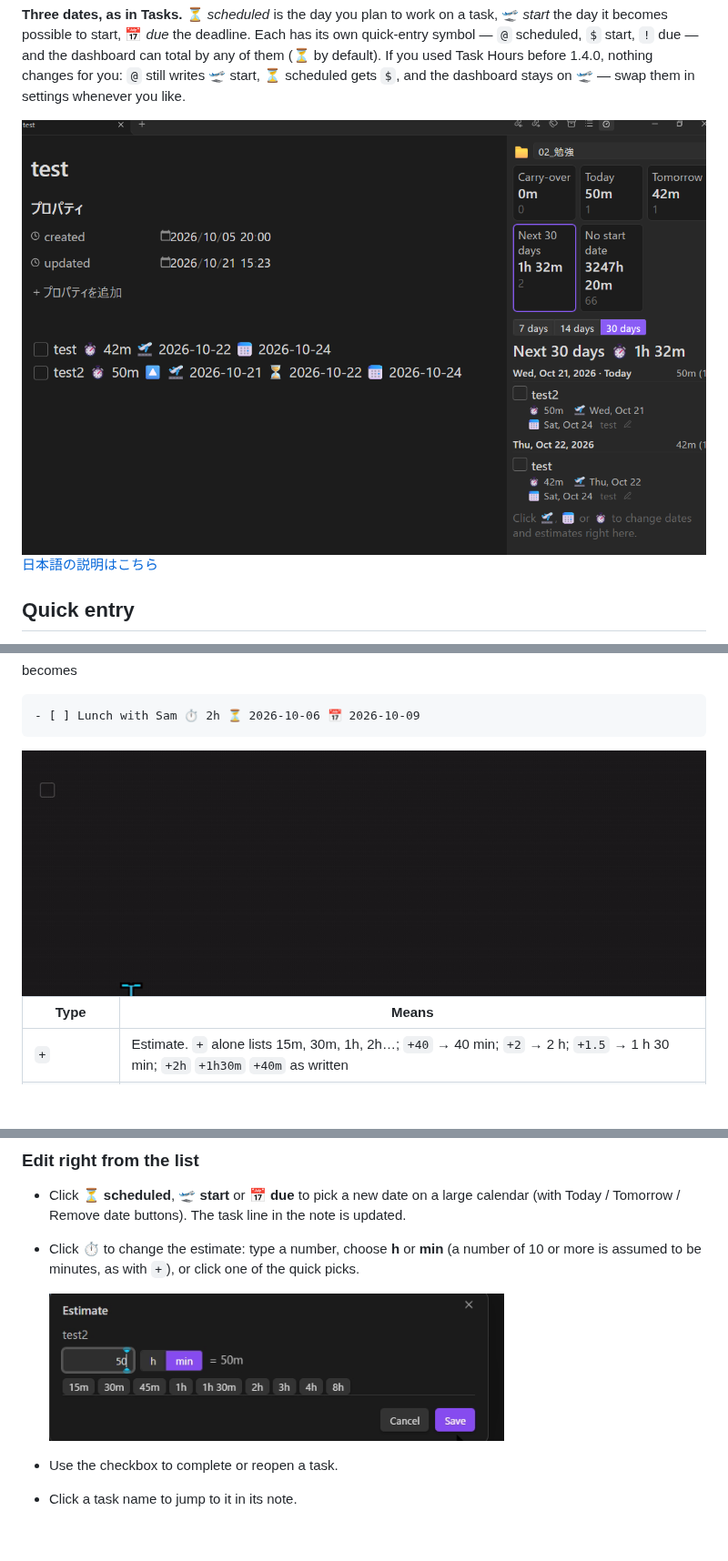
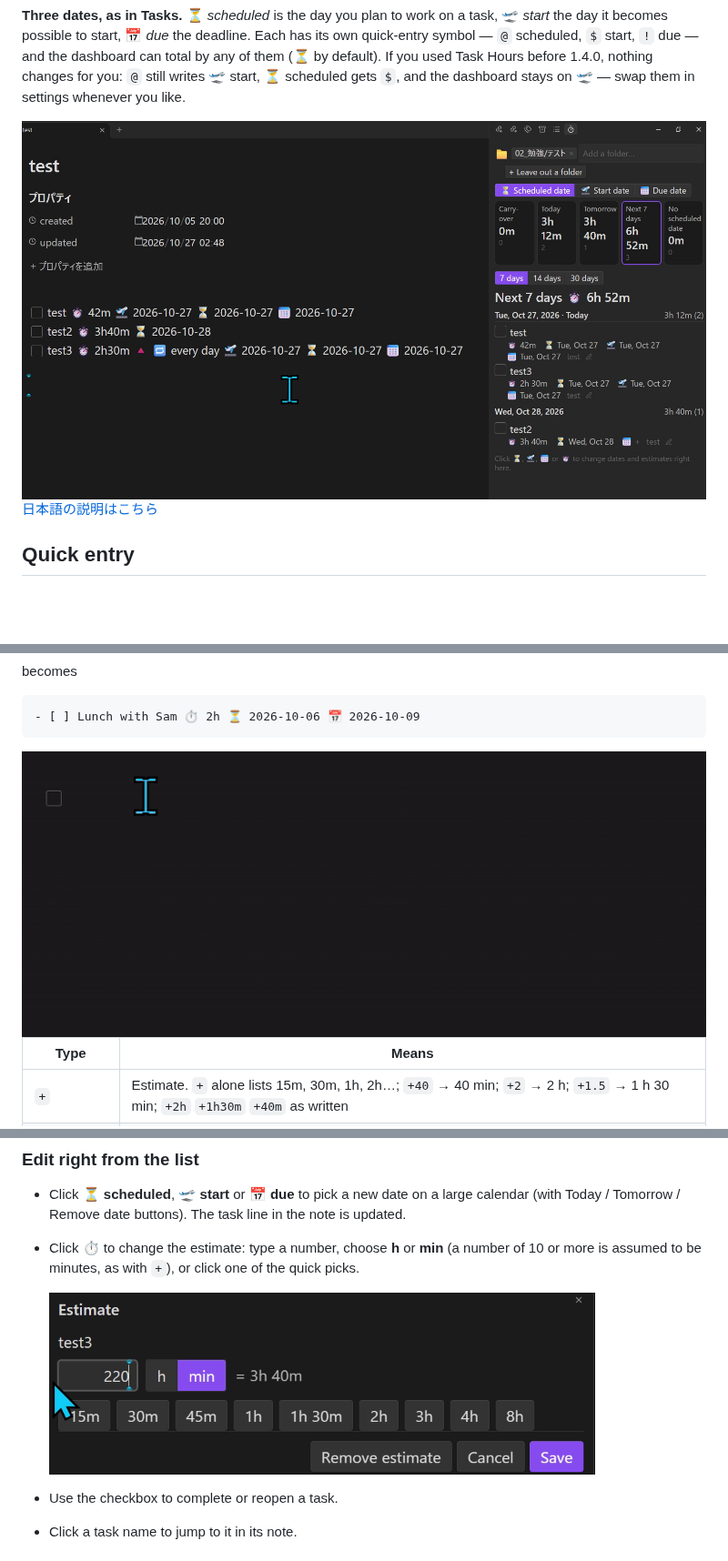
Before and after one commit to MyTaskLog/task-hours, a Markdown page: README.md, 3 parts joined by grey strips. Shown at 91% size. GitHub-like rendering; pictures changed too: docs/dashboard.png, docs/estimate-editor.png, docs/quick-entry.gif; blank space fills up the shorter version.

Commit message:
README: new GIFs and screenshots for 1.4.0
Co-Authored-By: Claude Opus 5.5 <noreply@anthropic.com>
Claude-Session: https://claude.ai/code/session_01QgM8JP9ugDF4KqxheURqVB

````diff
--- a/README.md
+++ b/README.md
@@ -12,7 +12,7 @@ Tasks is not required, but the two work well together.
 
 **Three dates, as in Tasks.** ⏳ *scheduled* is the day you plan to work on a task, 🛫 *start* the day it becomes possible to start, 📅 *due* the deadline. Each has its own quick-entry symbol — `@` scheduled, `$` start, `!` due — and the dashboard can total by any of them (⏳ by default). If you used Task Hours before 1.4.0, nothing changes for you: `@` still writes 🛫 start, ⏳ scheduled gets `$`, and the dashboard stays on 🛫 — swap them in settings whenever you like.
 
-<img src="https://raw.githubusercontent.com/MyTaskLog/task-hours/main/docs/dashboard.png" alt="Tasks with estimates, and the dashboard totalling them by start date">
+<img src="https://raw.githubusercontent.com/MyTaskLog/task-hours/main/docs/dashboard.png?v=1.4.0" alt="Tasks with estimates, and the dashboard totalling them by scheduled date">
 
 [日本語の説明はこちら](README.ja.md)
 
@@ -30,7 +30,7 @@ becomes
 - [ ] Lunch with Sam ⏱️ 2h ⏳ 2026-10-06 📅 2026-10-09
 ```
 
-<img src="https://raw.githubusercontent.com/MyTaskLog/task-hours/main/docs/quick-entry.gif" alt="Typing + @ ! in a task line and picking from the suggestions" width="800">
+<img src="https://raw.githubusercontent.com/MyTaskLog/task-hours/main/docs/quick-entry.gif?v=1.4.0" alt="Typing + @ $ ! in a task line and picking from the suggestions" width="800">
 
 | Type | Means |
 |---|---|
@@ -91,7 +91,7 @@ The folders are remembered, so next time it's one click.
 - Click **⏳ scheduled**, **🛫 start** or **📅 due** to pick a new date on a large calendar (with Today / Tomorrow / Remove date buttons). The task line in the note is updated.
 - Click **⏱️** to change the estimate: type a number, choose **h** or **min** (a number of 10 or more is assumed to be minutes, as with `+`), or click one of the quick picks.
 
-  <img src="https://raw.githubusercontent.com/MyTaskLog/task-hours/main/docs/estimate-editor.png" alt="The estimate editor: a number, an h / min switch, a preview and quick picks" width="500">
+  <img src="https://raw.githubusercontent.com/MyTaskLog/task-hours/main/docs/estimate-editor.png?v=1.4.0" alt="The estimate editor: a number, an h / min switch, a preview and quick picks" width="600">
 
 - Use the checkbox to complete or reopen a task.
 - Click a task name to jump to it in its note.
````
Also changed, not shown: other parts of README.md (+2 -2 lines), README.ja.md (+5 -5 lines), 2 other files.
